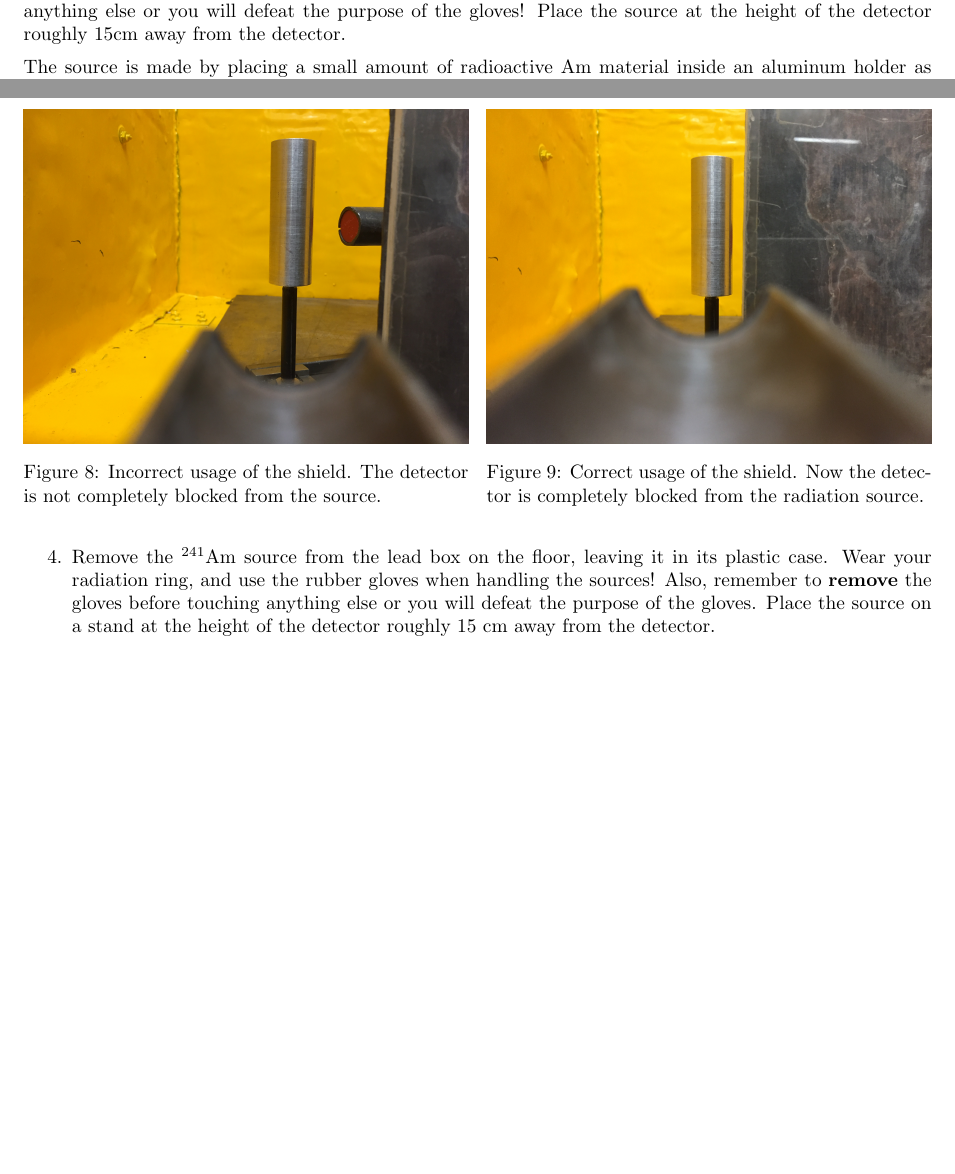
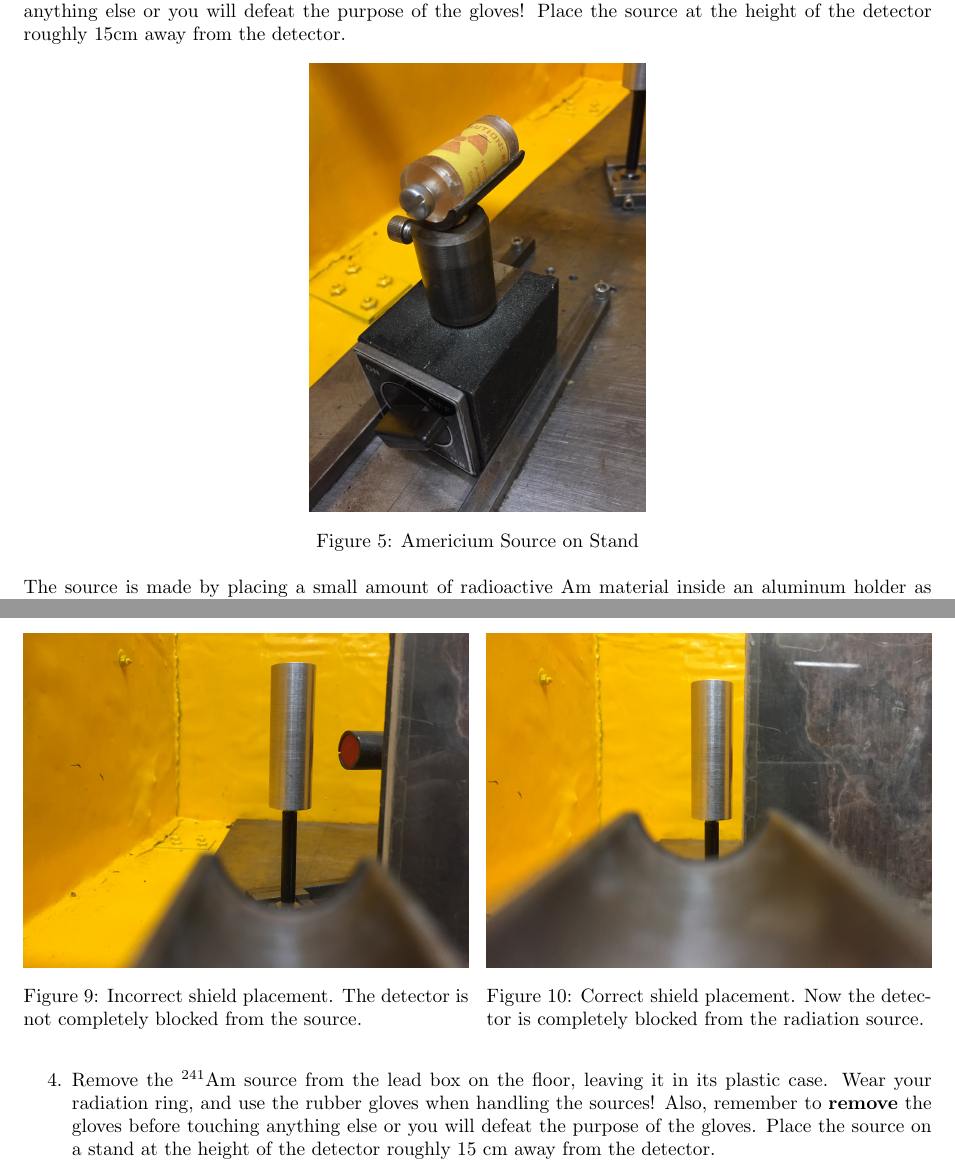
Before and after one commit to DrWinthrop/111BC, a LaTeX document (COM/COM.tex): two parts of pages 5 and 8 of 12, joined at a grey line, cut so that both start at the same text, the shorter picture padded with empty space. Compiled offline with pdfLaTeX.

Commit message:
COM Source Pic

```diff
--- a/COM/COM.tex
+++ b/COM/COM.tex
@@ -184,6 +184,13 @@ Other user Manuals and information on the X-123 Detector
 
 This experiment uses an $^{241}$Am (americium) at 130$\mu$Ci radioactive source to provide the photons for scattering. The source is located in the lead box below the bench on the floor. Leave the source in the plastic box, in which it is contained. When working near the source, you must wear your radiation ring, and when handling the source you must wear vinyl gloves. Please remember to \emph{remove }the gloves before touching anything else or you will defeat the purpose of the gloves! Place the source at the height of the detector roughly 15cm away from the detector.
 
+\begin{figure}[h]
+    \centering
+    \href{http://experimentationlab.berkeley.edu/sites/default/files/images/COMSource.JPG}{\includegraphics[width=0.37\linewidth]{images/COMSource.JPG}}
+    \caption{Americium Source on Stand}
+    \label{COMSource}
+\end{figure}
+
 The source is made by placing a small amount of radioactive Am material inside an aluminum holder as shown. There is a lead backing behind the material that strongly attenuates the number of photons emitted at greater than 90 degrees in either direction of the source-end; radiation effectively is only emitted from the source-end (the side opposite the screw).
 
 There is an energy level diagram of Am posted in the Compton experiment area. (There are more transitions possible than the strongest ones, which are listed below.)
@@ -267,13 +274,13 @@ Before proceeding, see a staff member to obtain a radiation ring. The ring shoul
 \begin{minipage}{.49\linewidth}
     \centering
     \href{http://experimentationlab.berkeley.edu/sites/default/files/upimages/Detector-Exposed.JPG}{\includegraphics[width=\linewidth,keepaspectratio]{images/Detector-Exposed.JPG}} \\
-    \caption{Incorrect usage of the shield. The detector is not completely blocked from the source.}
+    \caption{Incorrect shield placement. The detector is not completely blocked from the source.}
     \label{fig:IncorrectShield}
 \end{minipage}\hfill
 \begin{minipage}{.49\linewidth}
     \centering
     \href{http://experimentationlab.berkeley.edu/sites/default/files/upimages/Detector-Shielded.JPG}{\includegraphics[width=\linewidth,keepaspectratio]{images/Detector-Shielded.JPG}} \\
-    \caption{Correct usage of the shield. Now the detector is completely blocked from the radiation source.}
+    \caption{Correct shield placement. Now the detector is completely blocked from the radiation source.}
     \label{fig:CorrectShield}
 \end{minipage}
 \end{figure}
```
Also changed, not shown: COM/images/COMSource.JPG (added), COM/COM.tex (2 more changed lines).
